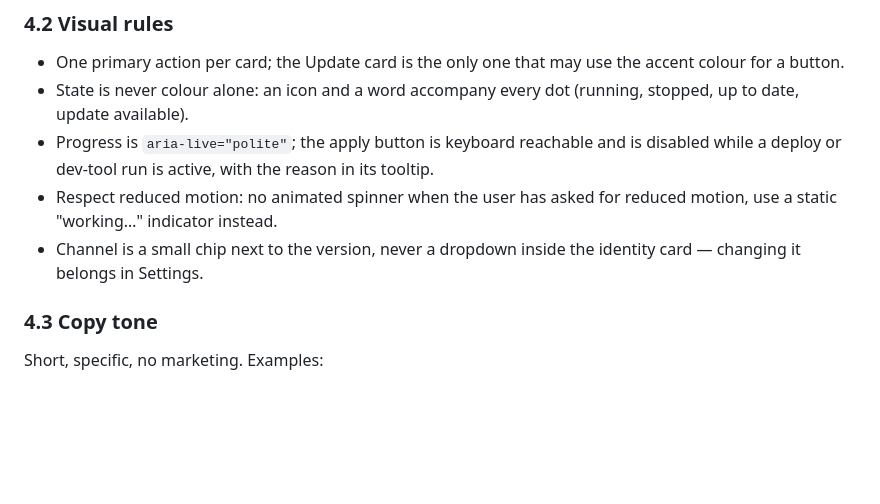
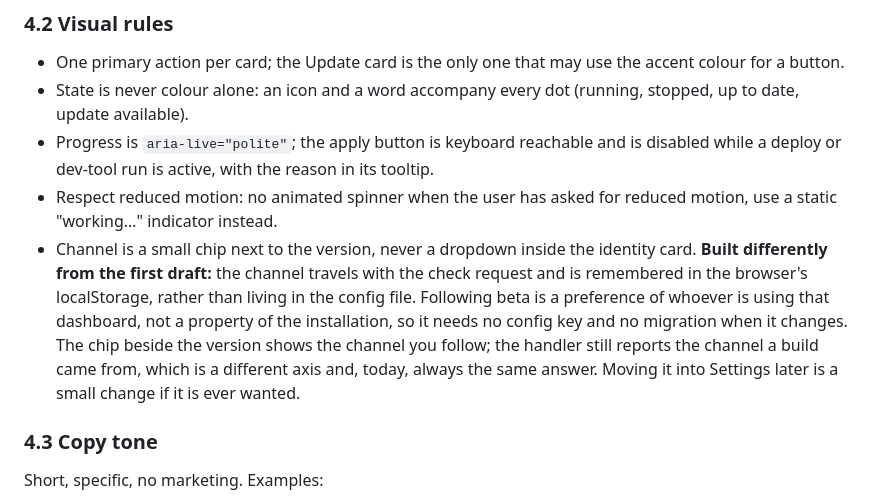
Before and after one commit to danyakmallun9999/sabdopalon, a Markdown page: docs/about-tab.md, the part around the change. Rendered like a GitHub page; blank space fills up the shorter version.

Commit message:
docs: record where the update channel actually lives, and why
The design said changing the channel belongs in Settings. It was built differently: the
channel travels with the check request and is remembered in the browser, because
following beta is a preference of whoever is using that dashboard rather than a property
of the installation. No config key, no migration when it changes, and the alternative is
still a small change if it is ever wanted.

A record that describes something other than what was built is the same kind of
inaccuracy this feature exists to avoid, so the deviation is written down rather than
left for someone to discover.

```diff
--- a/docs/about-tab.md
+++ b/docs/about-tab.md
@@ -188,7 +188,13 @@ embedded UI.
 - Respect reduced motion: no animated spinner when the user has asked for reduced
   motion, use a static "working…" indicator instead.
 - Channel is a small chip next to the version, never a dropdown inside the identity
-  card — changing it belongs in Settings.
+  card. **Built differently from the first draft:** the channel travels with the check
+  request and is remembered in the browser's localStorage, rather than living in the
+  config file. Following beta is a preference of whoever is using that dashboard, not a
+  property of the installation, so it needs no config key and no migration when it
+  changes. The chip beside the version shows the channel you follow; the handler still
+  reports the channel a build came from, which is a different axis and, today, always
+  the same answer. Moving it into Settings later is a small change if it is ever wanted.
 
 ### 4.3 Copy tone
 
```
